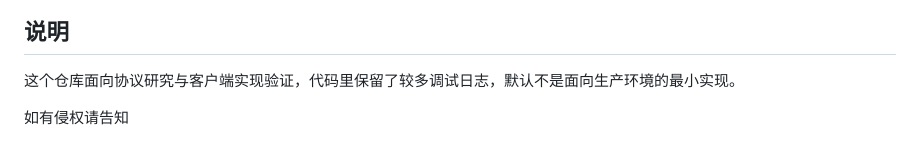
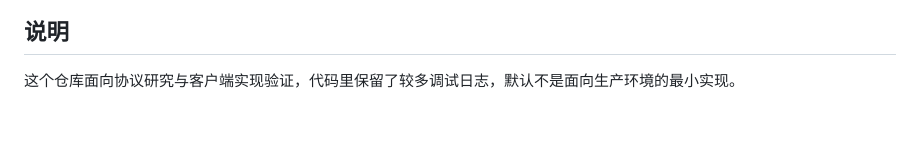
Before and after one commit to HuYihe2008/endfield, a Markdown page: README.md, the part around the change. GitHub-like rendering; blank space fills up the shorter version.

Commit message:
docs: 移除README中的版权声明段落
根据项目定位调整文档内容，删除与协议研究无关的版权声明

测试

```diff
--- a/README.md
+++ b/README.md
@@ -244,5 +244,3 @@ zlib.crc32(cs_body_plain) & 0xFFFFFFFF
 ## 说明
 
 这个仓库面向协议研究与客户端实现验证，代码里保留了较多调试日志，默认不是面向生产环境的最小实现。
-
-如有侵权请告知
```
